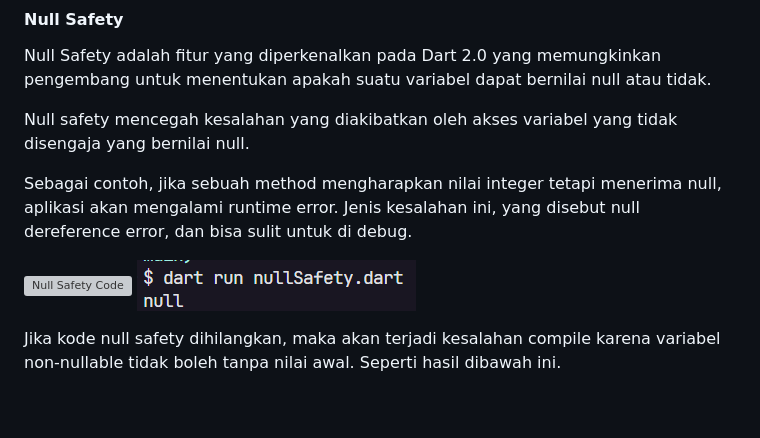
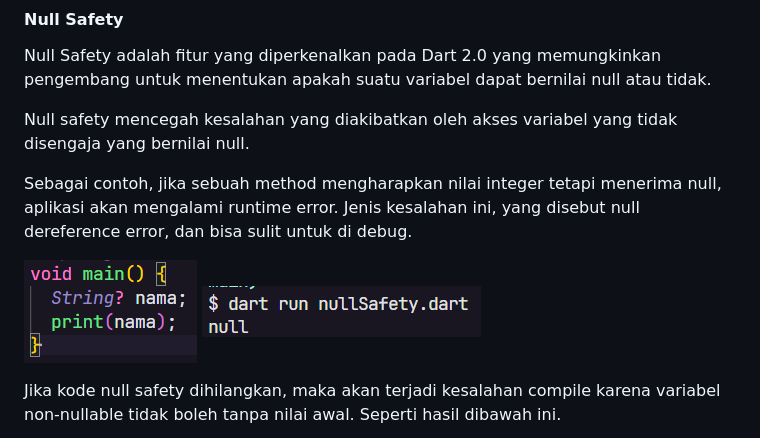
Before and after one commit to dimasaditthaliaputra/pemrograman-mobile, a Markdown page: #02Pemrograman Dasar Dart - Bag.1 (Variabel dan Tipe Data)/README.MD, the part around the change. Rendered like a GitHub page; blank space fills up the shorter version; grey boxes are pictures that could not be loaded.

Commit message:
fix img embed

```diff
--- a/#02Pemrograman Dasar Dart - Bag.1 (Variabel dan Tipe Data)/README.MD
+++ b/#02Pemrograman Dasar Dart - Bag.1 (Variabel dan Tipe Data)/README.MD
@@ -85,7 +85,7 @@ Null safety mencegah kesalahan yang diakibatkan oleh akses variabel yang tidak d
 
 Sebagai contoh, jika sebuah method mengharapkan nilai integer tetapi menerima null, aplikasi akan mengalami runtime error. Jenis kesalahan ini, yang disebut null dereference error, dan bisa sulit untuk di debug.
 
-![Null Safety Code](img/nullSafety.png)
+![Null Safety Code](img/nullSafetyCode.png)
 ![Null Safety Output](img/nullSafetyOutput.png)
 
 Jika kode null safety dihilangkan, maka akan terjadi kesalahan compile karena variabel non-nullable tidak boleh tanpa nilai awal. Seperti hasil dibawah ini.
```
Also changed, not shown: #02Pemrograman Dasar Dart - Bag.1 (Variabel dan Tipe Data)/img/lateVariableError2.png (added).
